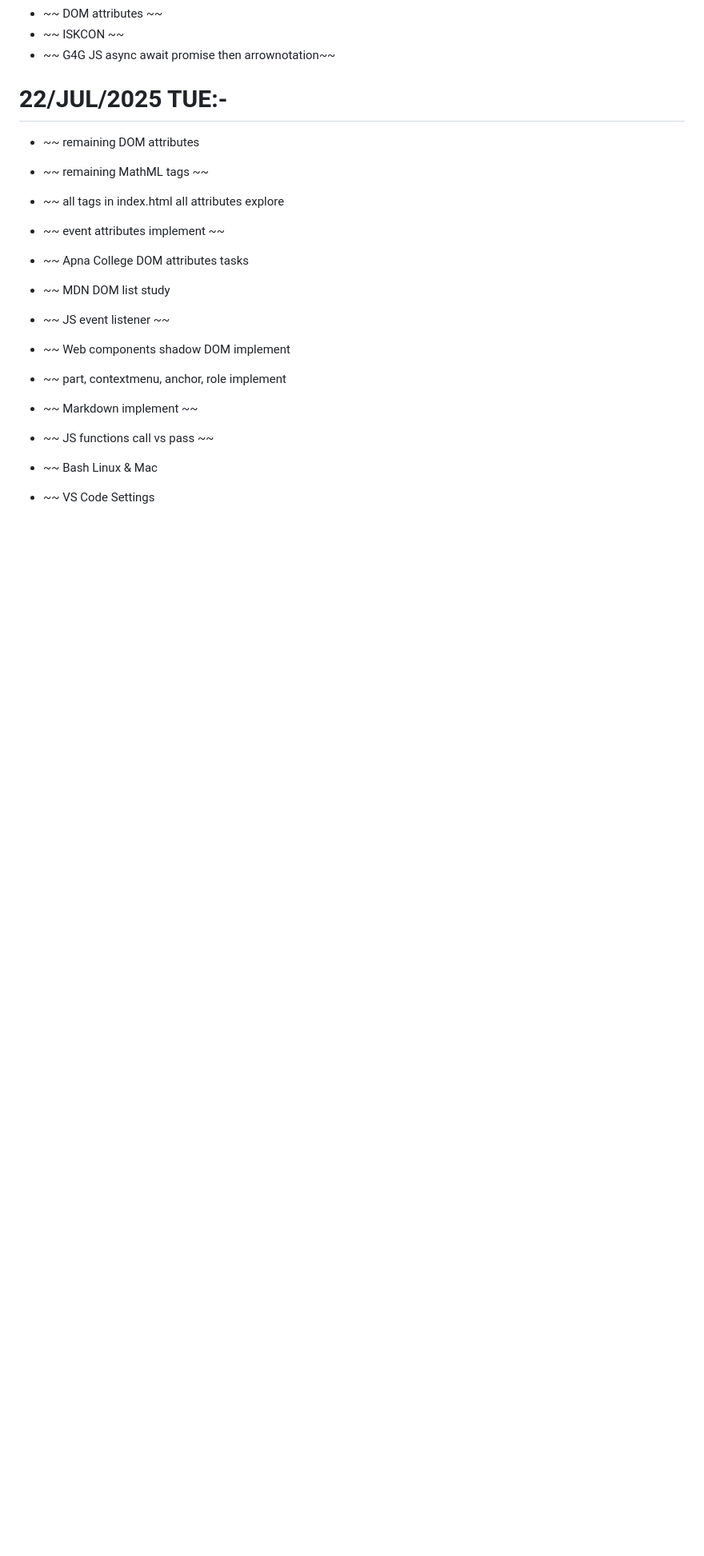
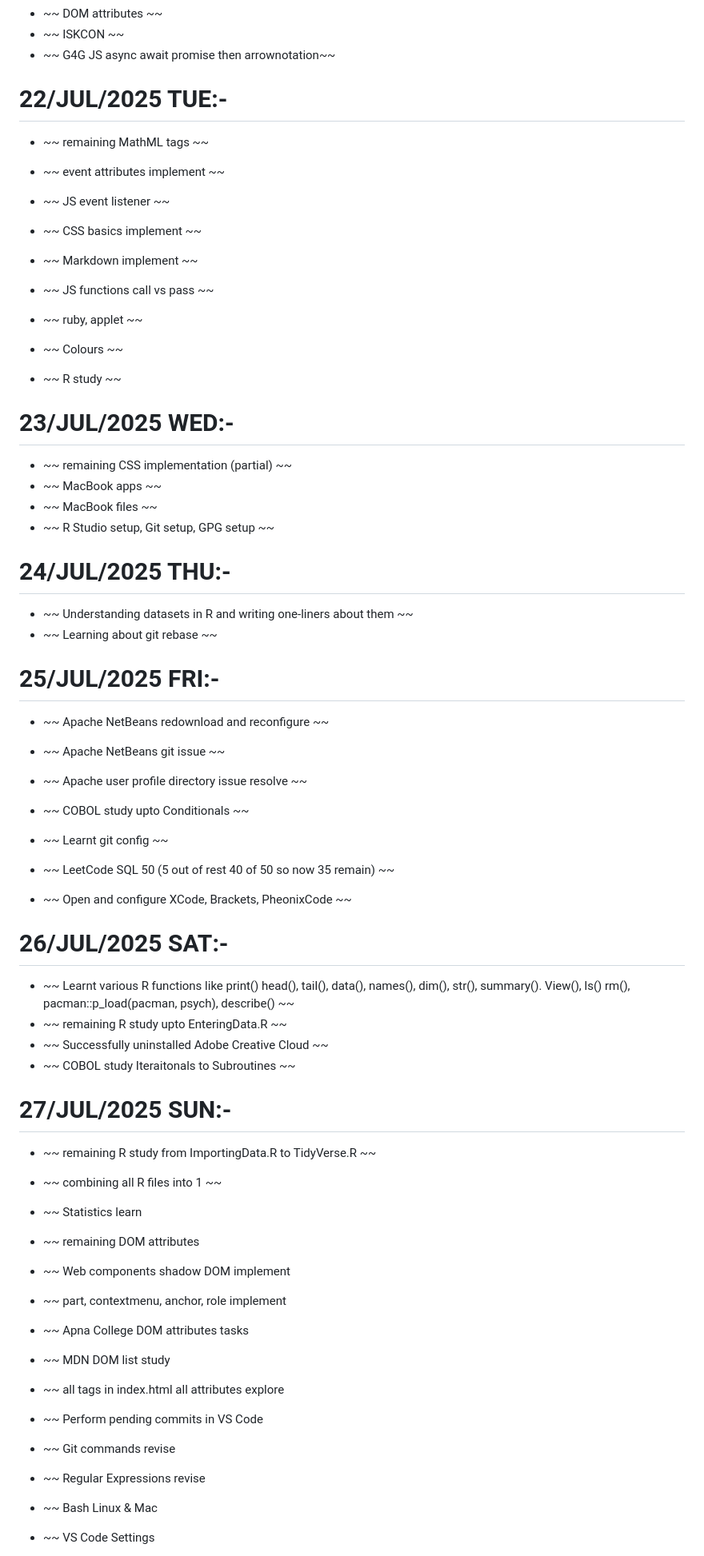
Before and after one commit to RohanRV/Self_Study_HTML_CSS_JS, a Markdown page: ToDo.md, the part around one of its changes. Shown at 80% size. Drawn GitHub-style; blank space fills up the shorter version.

Commit message:
18 First Commit after migrating the HTML-CC-JS setup from VS Code to Sublime. Hence testing one commit here. However this commit was long due in VS Code. The commit is 'adding daily tasks in ToDo.md from 22 July onwards and adding respective IDE-langiage pairs in ToDo.md'.

```diff
--- a/ToDo.md
+++ b/ToDo.md
@@ -188,17 +204,56 @@ alt="IMAGE ALT TEXT HERE" width="240" height="180" border="10" /></a>
 - ~~ G4G JS async await promise then arrownotation~~
 
 # 22/JUL/2025 TUE:-
-- ~~ remaining DOM attributes
 - ~~ remaining MathML tags ~~
-- ~~ all tags in index.html all attributes explore
 - ~~ event attributes implement ~~
-- ~~ Apna College DOM attributes tasks
-- ~~ MDN DOM list study
 - ~~ JS event listener ~~
-- ~~ Web components shadow DOM implement
-- ~~ part, contextmenu, anchor, role implement
+- ~~ CSS basics implement ~~
 
 - ~~ Markdown implement ~~
 - ~~ JS functions call vs pass ~~
+- ~~ ruby, applet ~~
+- ~~ Colours ~~
+- ~~ R study ~~
+
+# 23/JUL/2025 WED:-
+- ~~ remaining CSS implementation (partial) ~~
+- ~~ MacBook apps ~~
+- ~~ MacBook files ~~
+- ~~ R Studio setup, Git setup, GPG setup ~~
+
+# 24/JUL/2025 THU:-
+- ~~ Understanding datasets in R and writing one-liners about them ~~
+- ~~ Learning about git rebase ~~
+
+# 25/JUL/2025 FRI:-
+- ~~ Apache NetBeans redownload and reconfigure ~~
+- ~~ Apache NetBeans git issue ~~
+- ~~ Apache user profile directory issue resolve ~~
+- ~~ COBOL study upto Conditionals ~~
+
+- ~~ Learnt git config ~~
+- ~~ LeetCode SQL 50 (5 out of rest 40 of 50 so now 35 remain) ~~
+- ~~ Open and configure XCode, Brackets, PheonixCode ~~
+
+# 26/JUL/2025 SAT:-
+- ~~ Learnt various R functions like print() head(), tail(), data(), names(), dim(), str(), summary(). View(), ls() rm(), pacman::p_load(pacman, psych), describe() ~~
+- ~~ remaining R study upto EnteringData.R ~~
+- ~~ Successfully uninstalled Adobe Creative Cloud ~~
+- ~~ COBOL study Iteraitonals to Subroutines ~~
+
+# 27/JUL/2025 SUN:-
+- ~~ remaining R study from ImportingData.R to TidyVerse.R ~~
+- ~~ combining all R files into 1 ~~
+- ~~ Statistics learn
+- ~~ remaining DOM attributes
+- ~~ Web components shadow DOM implement
+- ~~ part, contextmenu, anchor, role implement
+- ~~ Apna College DOM attributes tasks
+- ~~ MDN DOM list study
+- ~~ all tags in index.html all attributes explore
+- ~~ Perform pending commits in VS Code
+
+- ~~ Git commands revise
+- ~~ Regular Expressions revise
 - ~~ Bash Linux & Mac
 - ~~ VS Code Settings
```
Also changed, not shown: other parts of ToDo.md (+19 -5 lines).
